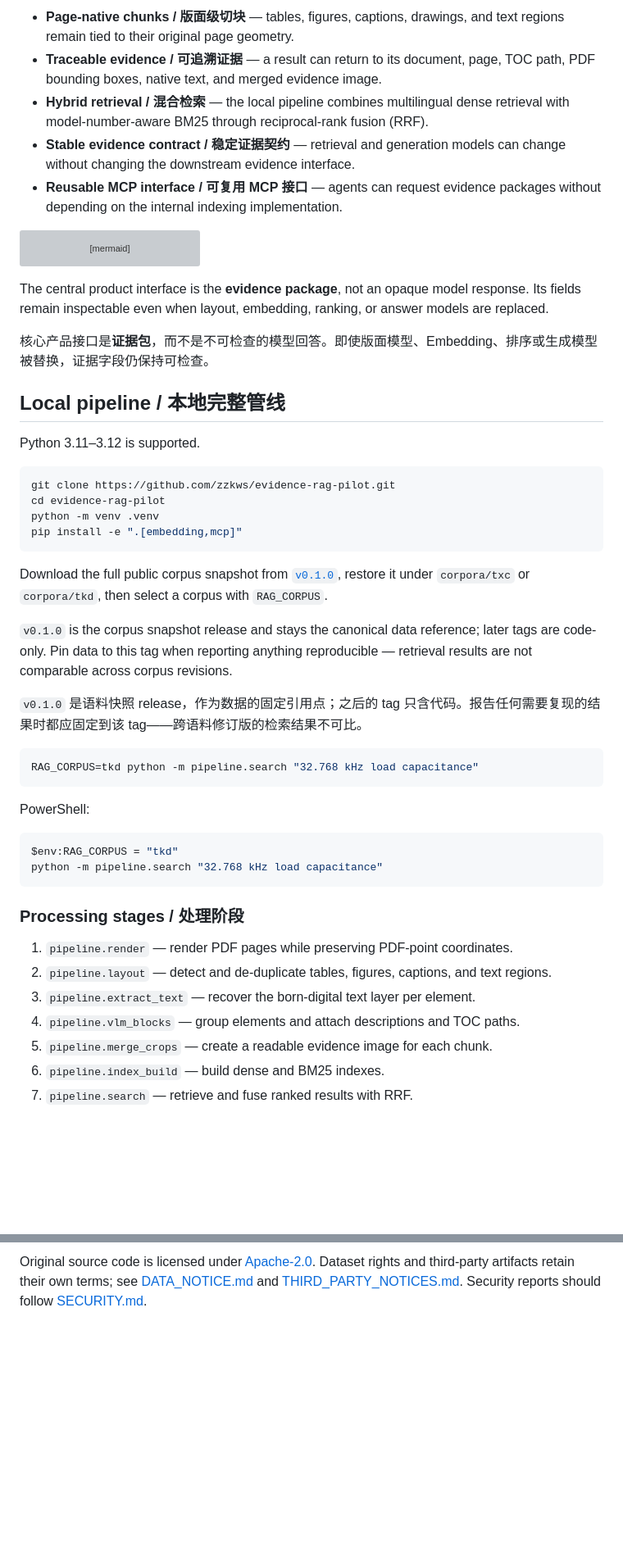
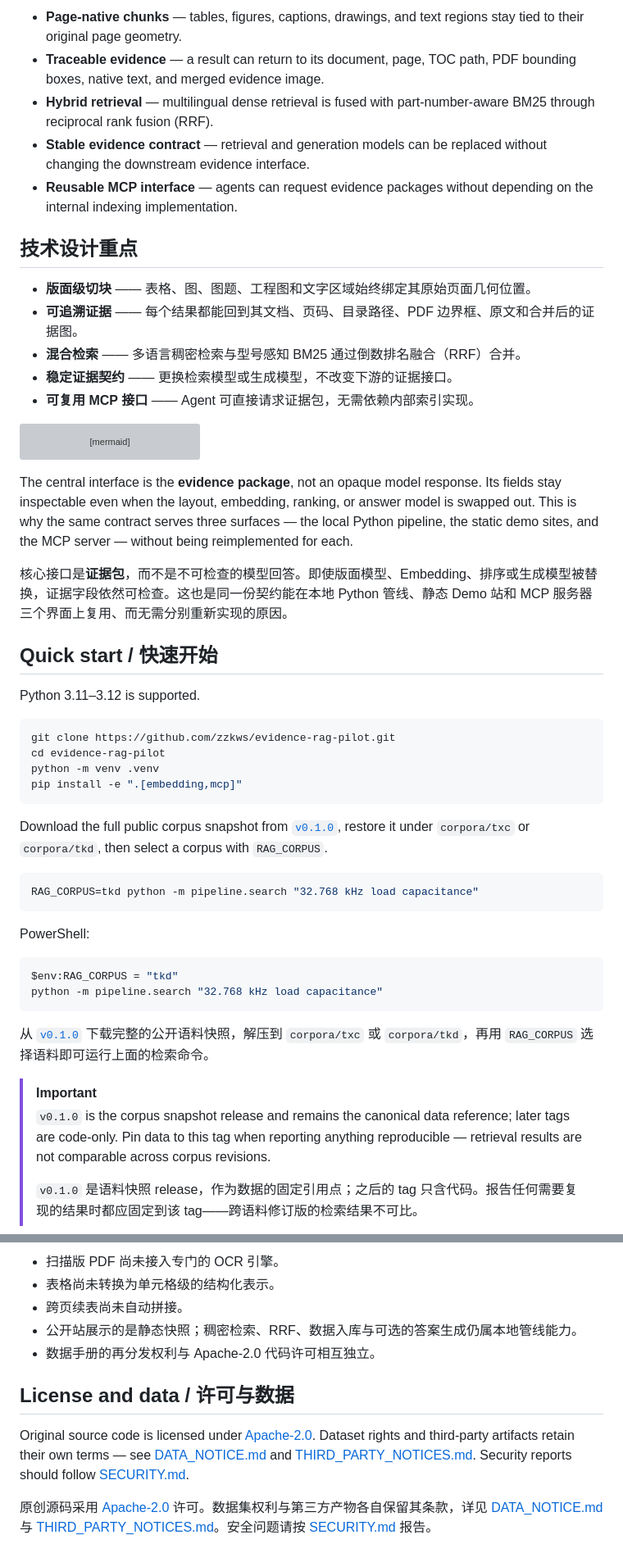
Before and after one commit to zzkws/Layout-Aware-RAG, a Markdown page: README.md, 2 parts joined by grey strips. Shown at 82% size. Rendered like a GitHub page; blank space fills up the shorter version; grey boxes are pictures that could not be loaded.

````diff
--- a/README.md
+++ b/README.md
@@ -37,9 +54,17 @@ The public sites preserve the original demo structure: corpus overview, search-r
 
-- **Page-native chunks / 版面级切块** — tables, figures, captions, drawings, and text regions remain tied to their original page geometry.
-- **Traceable evidence / 可追溯证据** — a result can return to its document, page, TOC path, PDF bounding boxes, native text, and merged evidence image.
-- **Hybrid retrieval / 混合检索** — the local pipeline combines multilingual dense retrieval with model-number-aware BM25 through reciprocal-rank fusion (RRF).
-- **Stable evidence contract / 稳定证据契约** — retrieval and generation models can change without changing the downstream evidence interface.
-- **Reusable MCP interface / 可复用 MCP 接口** — agents can request evidence packages without depending on the internal indexing implementation.
+- **Page-native chunks** — tables, figures, captions, drawings, and text regions stay tied to their original page geometry.
+- **Traceable evidence** — a result can return to its document, page, TOC path, PDF bounding boxes, native text, and merged evidence image.
+- **Hybrid retrieval** — multilingual dense retrieval is fused with part-number-aware BM25 through reciprocal rank fusion (RRF).
+- **Stable evidence contract** — retrieval and generation models can be replaced without changing the downstream evidence interface.
+- **Reusable MCP interface** — agents can request evidence packages without depending on the internal indexing implementation.
+
+## 技术设计重点
+
+- **版面级切块** —— 表格、图、图题、工程图和文字区域始终绑定其原始页面几何位置。
+- **可追溯证据** —— 每个结果都能回到其文档、页码、目录路径、PDF 边界框、原文和合并后的证据图。
+- **混合检索** —— 多语言稠密检索与型号感知 BM25 通过倒数排名融合（RRF）合并。
+- **稳定证据契约** —— 更换检索模型或生成模型，不改变下游的证据接口。
+- **可复用 MCP 接口** —— Agent 可直接请求证据包，无需依赖内部索引实现。
 
 ```mermaid
 flowchart LR
@@ -54,11 +79,11 @@ flowchart LR
     H --> I["Optional answer model"]
 ```
 
-The central product interface is the **evidence package**, not an opaque model response. Its fields remain inspectable even when layout, embedding, ranking, or answer models are replaced.
+The central interface is the **evidence package**, not an opaque model response. Its fields stay inspectable even when the layout, embedding, ranking, or answer model is swapped out. This is why the same contract serves three surfaces — the local Python pipeline, the static demo sites, and the MCP server — without being reimplemented for each.
 
-核心产品接口是**证据包**，而不是不可检查的模型回答。即使版面模型、Embedding、排序或生成模型被替换，证据字段仍保持可检查。
+核心接口是**证据包**，而不是不可检查的模型回答。即使版面模型、Embedding、排序或生成模型被替换，证据字段依然可检查。这也是同一份契约能在本地 Python 管线、静态 Demo 站和 MCP 服务器三个界面上复用、而无需分别重新实现的原因。
 
-## Local pipeline / 本地完整管线
+## Quick start / 快速开始
 
 Python 3.11–3.12 is supported.
 
@@ -71,10 +96,6 @@ pip install -e ".[embedding,mcp]"
 
 Download the full public corpus snapshot from [`v0.1.0`](https://github.com/zzkws/evidence-rag-pilot/releases/tag/v0.1.0), restore it under `corpora/txc` or `corpora/tkd`, then select a corpus with `RAG_CORPUS`.
 
-`v0.1.0` is the corpus snapshot release and stays the canonical data reference; later tags are code-only. Pin data to this tag when reporting anything reproducible — retrieval results are not comparable across corpus revisions.
-
-`v0.1.0` 是语料快照 release，作为数据的固定引用点；之后的 tag 只含代码。报告任何需要复现的结果时都应固定到该 tag——跨语料修订版的检索结果不可比。
-
 ```bash
 RAG_CORPUS=tkd python -m pipeline.search "32.768 kHz load capacitance"
 ```
@@ -86,13 +107,10 @@ $env:RAG_CORPUS = "tkd"
 python -m pipeline.search "32.768 kHz load capacitance"
 ```
 
-### Processing stages / 处理阶段
+从 [`v0.1.0`](https://github.com/zzkws/evidence-rag-pilot/releases/tag/v0.1.0) 下载完整的公开语料快照，解压到 `corpora/txc` 或 `corpora/tkd`，再用 `RAG_CORPUS` 选择语料即可运行上面的检索命令。
 
-1. `pipeline.render` — render PDF pages while preserving PDF-point coordinates.
-2. `pipeline.layout` — detect and de-duplicate tables, figures, captions, and text regions.
-3. `pipeline.extract_text` — recover the born-digital text layer per element.
-4. `pipeline.vlm_blocks` — group elements and attach descriptions and TOC paths.
-5. `pipeline.merge_crops` — create a readable evidence image for each chunk.
-6. `pipeline.index_build` — build dense and BM25 indexes.
-7. `pipeline.search` — retrieve and fuse ranked results with RRF.
+> [!IMPORTANT]
+> `v0.1.0` is the corpus snapshot release and remains the canonical data reference; later tags are code-only. Pin data to this tag when reporting anything reproducible — retrieval results are not comparable across corpus revisions.
+>
+> `v0.1.0` 是语料快照 release，作为数据的固定引用点；之后的 tag 只含代码。报告任何需要复现的结果时都应固定到该 tag——跨语料修订版的检索结果不可比。
 
@@ -136,2 +166,12 @@ tests/                  core behavior and public-data contract tests
 
-Original source code is licensed under [Apache-2.0](LICENSE). Dataset rights and third-party artifacts retain their own terms; see [DATA_NOTICE.md](DATA_NOTICE.md) and [THIRD_PARTY_NOTICES.md](THIRD_PARTY_NOTICES.md). Security reports should follow [SECURITY.md](SECURITY.md).
+- 扫描版 PDF 尚未接入专门的 OCR 引擎。
+- 表格尚未转换为单元格级的结构化表示。
+- 跨页续表尚未自动拼接。
+- 公开站展示的是静态快照；稠密检索、RRF、数据入库与可选的答案生成仍属本地管线能力。
+- 数据手册的再分发权利与 Apache-2.0 代码许可相互独立。
+
+## License and data / 许可与数据
+
+Original source code is licensed under [Apache-2.0](LICENSE). Dataset rights and third-party artifacts retain their own terms — see [DATA_NOTICE.md](DATA_NOTICE.md) and [THIRD_PARTY_NOTICES.md](THIRD_PARTY_NOTICES.md). Security reports should follow [SECURITY.md](SECURITY.md).
+
+原创源码采用 [Apache-2.0](LICENSE) 许可。数据集权利与第三方产物各自保留其条款，详见 [DATA_NOTICE.md](DATA_NOTICE.md) 与 [THIRD_PARTY_NOTICES.md](THIRD_PARTY_NOTICES.md)。安全问题请按 [SECURITY.md](SECURITY.md) 报告。
````
Also changed, not shown: other parts of README.md (+60 -31 lines).
